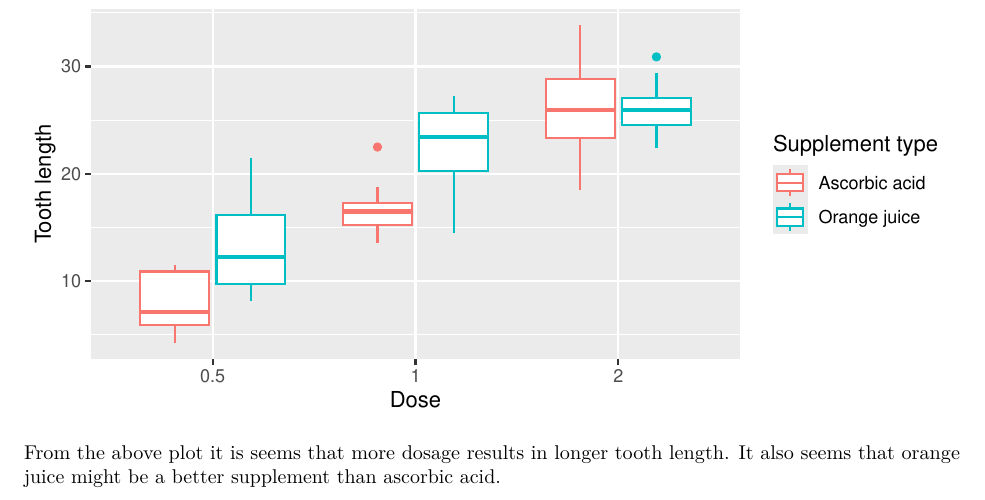
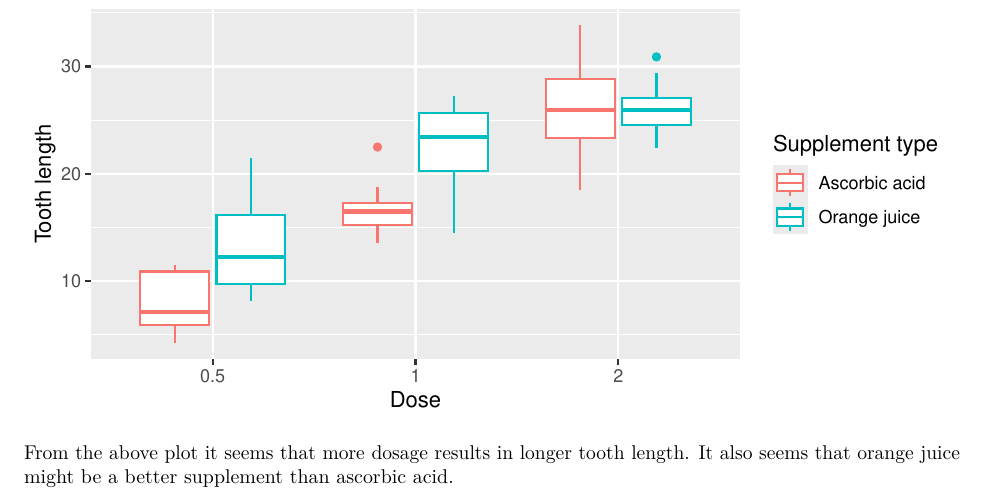
Before and after one commit to srijan-nayak/tooth-growth-analysis, an R Markdown document (tooth-growth-analysis.Rmd): part of the page, cut so that both start at the same text. Rendered offline with R 4.5, knitr and Pandoc, then LaTeX, with nearby package versions.

Commit message:
Fix a typo

````diff
--- a/tooth-growth-analysis.Rmd
+++ b/tooth-growth-analysis.Rmd
@@ -38,5 +38,5 @@ ToothGrowth %>%
        x = "Dose", y = "Tooth length", color = "Supplement type")
 ```
 
-From the above plot it is seems that more dosage results in longer tooth length.
-It also seems that orange juice might be a better supplement than ascorbic acid.
+From the above plot it seems that more dosage results in longer tooth length. It
+also seems that orange juice might be a better supplement than ascorbic acid.
````
